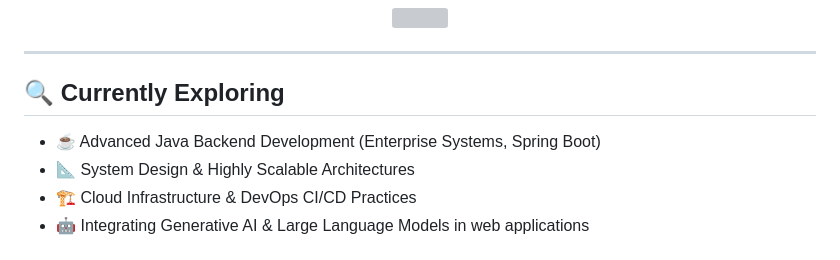
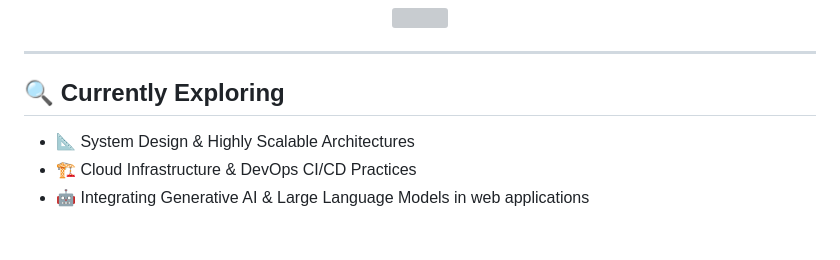
Before and after one commit to ThinkYuvraj/ThinkYuvraj, a Markdown page: README.md, the part around the change. Rendered like a GitHub page; grey boxes are pictures that could not be loaded.

Commit message:
Remove Java Backend Development from exploration list

```diff
--- a/README.md
+++ b/README.md
@@ -116,7 +116,6 @@ I am a passionate  **Full-Stack Developer** and **Software Engineer** currently
 
 ## 🔍 Currently Exploring
 
-*   ☕ Advanced Java Backend Development (Enterprise Systems, Spring Boot)
 *   📐 System Design & Highly Scalable Architectures
 *   🏗️ Cloud Infrastructure & DevOps CI/CD Practices
 *   🤖 Integrating Generative AI & Large Language Models in web applications
```
